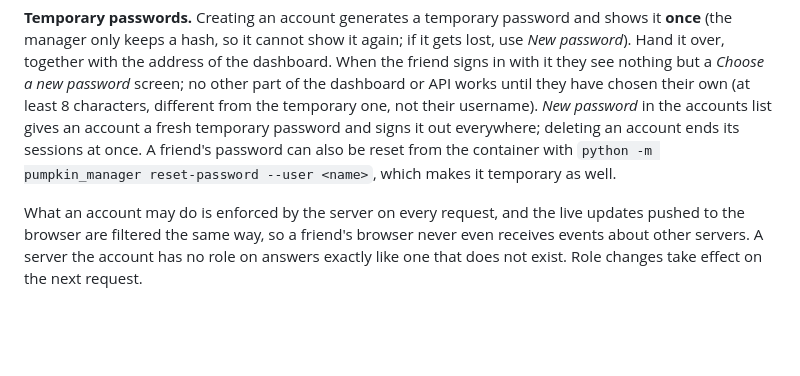
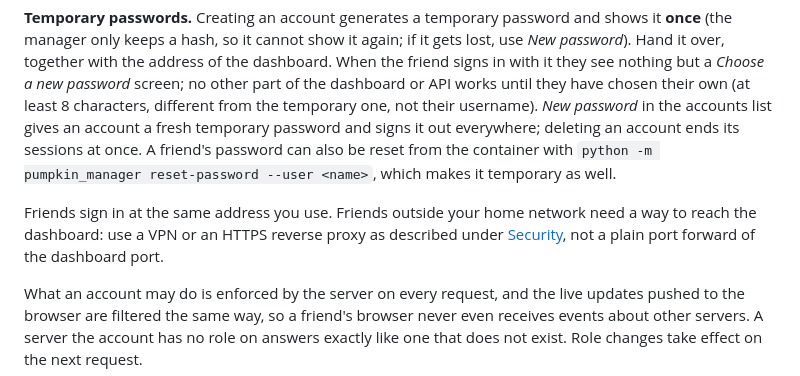
Before and after one commit to NiklaskoDev/PumpkinServerManager, a Markdown page: README.md, the part around the change. Drawn GitHub-style; blank space fills up the shorter version.

Commit message:
README: friends outside the home network need a VPN or HTTPS proxy, not a plain port forward
Co-Authored-By: Claude Sonnet 5.5 <noreply@anthropic.com>

```diff
--- a/README.md
+++ b/README.md
@@ -261,6 +261,9 @@ their username). *New password* in the accounts list gives an account a fresh te
 everywhere; deleting an account ends its sessions at once. A friend's password can also be reset from the container with
 `python -m pumpkin_manager reset-password --user <name>`, which makes it temporary as well.
 
+Friends sign in at the same address you use. Friends outside your home network need a way to reach the dashboard: use a
+VPN or an HTTPS reverse proxy as described under [Security](#security), not a plain port forward of the dashboard port.
+
 What an account may do is enforced by the server on every request, and the live updates pushed to the browser are
 filtered the same way, so a friend's browser never even receives events about other servers. A server the account has
 no role on answers exactly like one that does not exist. Role changes take effect on the next request.
```
